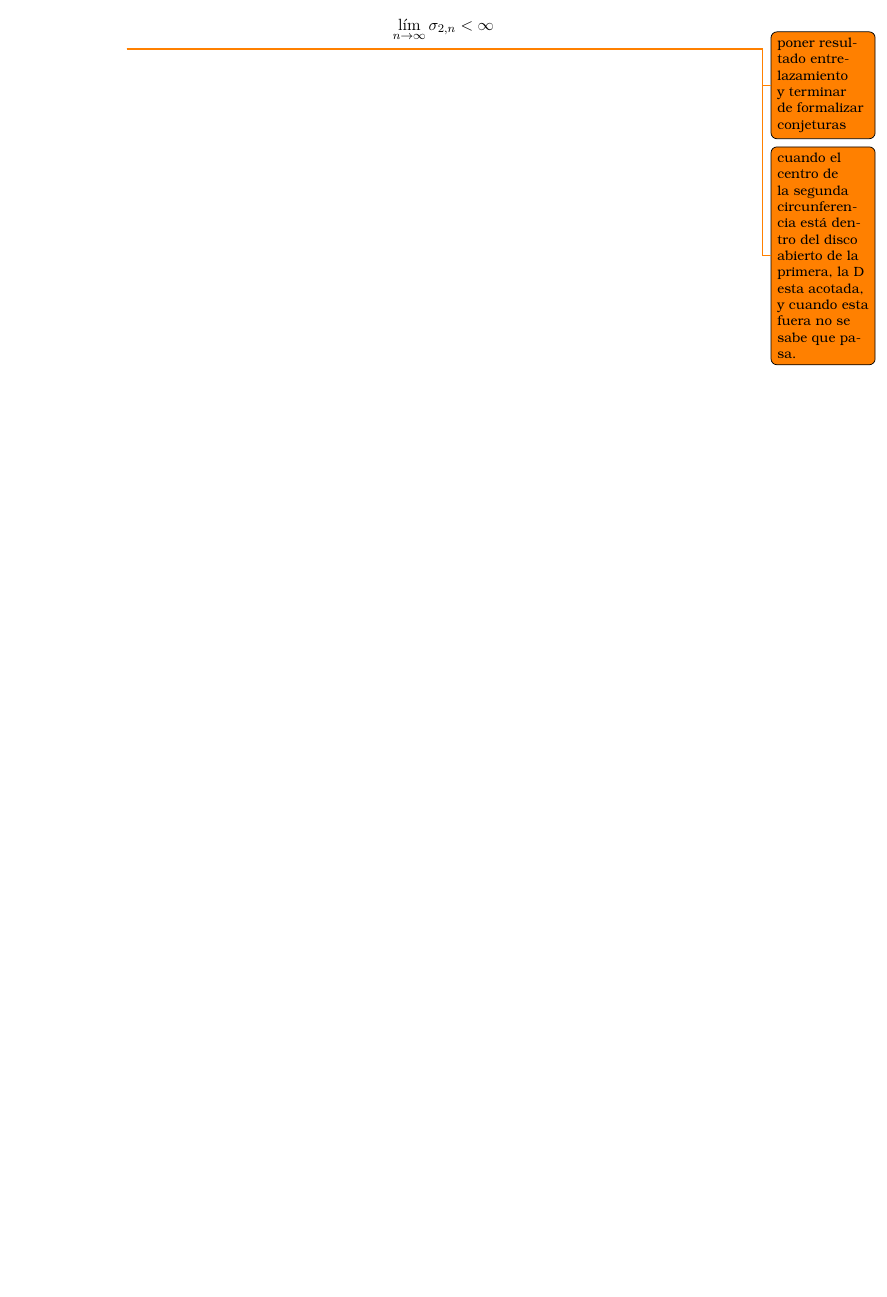
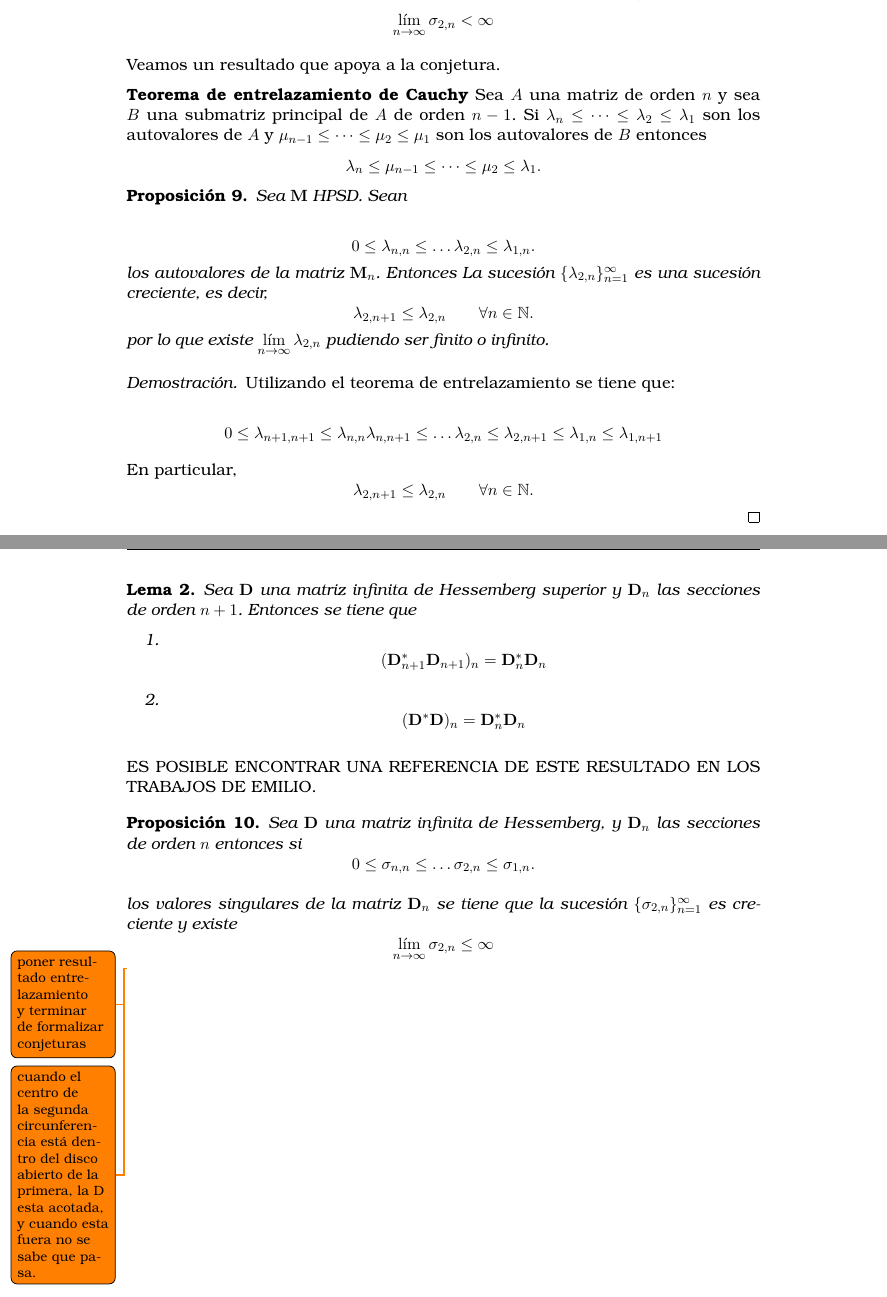
Before and after one commit to Gabotelli/sobolev-orthogonal-polynomials, a LaTeX book (latex/tfg_latex_etsiinf-2023.02.20/tfg_etsiinf_plantilla.tex, which reads latex/tfg_latex_etsiinf-2023.02.20/secciones/casos.tex, latex/tfg_latex_etsiinf-2023.02.20/secciones/intro.tex): part of page 39 of 47 before the commit and two parts of pages 39 and 40 of 47 after it, the two joined at a grey line, cut so that both start at the same text, the shorter picture padded with empty space. The pictures show the PDF file latex/tfg_latex_etsiinf-2023.02.20/tfg_etsiinf_plantilla.pdf that the author committed with the source.

Commit message:
More changes

```diff
--- a/latex/tfg_latex_etsiinf-2023.02.20/secciones/casos.tex
+++ b/latex/tfg_latex_etsiinf-2023.02.20/secciones/casos.tex
@@ -589,6 +588,70 @@ En todos los ejemplo se tiene que $\lim_{n \to \infty} \sigma_{2,n} < \infty$.
 	$$
 \end{conjetura}
 
+\noindent Veamos un resultado que apoya a la conjetura.
+
+\noindent {\bf Teorema de entrelazamiento de Cauchy} Sea  $A$ una matriz de orden  $n$ y sea  $B$ una submatriz principal de  $A$ de  orden  $n-1$. Si $\lambda_n\leq \dots \leq \lambda_2\leq \lambda_1$ son los autovalores de $A$ y  $\mu_{n-1}\leq \dots \leq \mu_2\leq \mu_1$ son los autovalores de  $B$ entonces
+$$
+	\lambda_n \leq \mu_{n-1} \leq \dots \leq \mu_2 \leq \lambda_1.
+$$
+
+
+\begin{proposition} Sea $\mathbf{M}$ HPSD. Sean
+
+	$$
+		0 \leq \lambda_{n,n}\leq \dots \lambda_{2,n} \leq \lambda_{1,n}.
+	$$
+	\noindent los autovalores de la matriz $\mathbf{M}_n$. Entonces La sucesión $\{ \lambda_{2,n}\}_{n=1}^{\infty}$ es una sucesión creciente, es decir,
+	$$
+		\lambda_{2,n+1} \leq \lambda_{2,n} \qquad \forall n\in \mathbb{N}.
+	$$
+	\noindent por lo que existe $\displaystyle{\lim_{n\to \infty} \lambda_{2,n}}$ pudiendo ser finito o infinito.
+\end{proposition}
+
+
+\begin{proof} Utilizando el teorema de entrelazamiento se tiene que:
+
+	$$
+		0 \leq \lambda_{n+1,n+1} \leq \lambda_{n,n} \lambda_{n,n+1} \leq \dots \lambda_{2,n}  \leq \lambda_{2,n+1} \leq \lambda_{1,n} \leq \lambda_{1,n+1}
+	$$
+
+	\noindent En particular,
+	$$
+		\lambda_{2,n+1} \leq \lambda_{2,n} \qquad \forall n\in \mathbb{N}.
+	$$
+\end{proof}
+
+\noindent
+
+\begin{lemma} Sea $\mathbf{D}$ una matriz infinita de Hessemberg superior y $\mathbf{D}_n$ las secciones de orden $n+1$. Entonces se tiene que
+	\begin{enumerate}
+
+		\item $$
+			      (\mathbf{D}_{n+1}^{*}\mathbf{D}_{n+1})_{n} = \mathbf{D}_n^{*}\mathbf{D}_n
+		      $$
+		\item
+		      $$(\mathbf{D}^{*}\mathbf{D})_{n}= \mathbf{D}_n^{*}\mathbf{D}_n
+		      $$
+
+	\end{enumerate}
+\end{lemma}
+
+\noindent ES POSIBLE ENCONTRAR UNA REFERENCIA DE ESTE RESULTADO EN LOS TRABAJOS DE EMILIO.
+
+\begin{proposition}
+	Sea $\mathbf{D}$ una matriz infinita de Hessemberg, y $\mathbf{D}_n$ las secciones de orden $n$ entonces si $$
+		0 \leq \sigma_{n,n}\leq \dots \sigma_{2,n} \leq \sigma_{1,n}.
+	$$
+
+	\noindent los valores singulares de la matriz $\mathbf{D}_n$ se tiene que
+	la sucesión $\{\sigma_{2,n}\}_{n=1}^{\infty}$ es creciente y existe
+	$$
+		\lim_{n\to \infty} \sigma_{2,n} \leq \infty
+	$$
+
+
+\end{proposition}
+
 \todo{poner resultado entrelazamiento y terminar de formalizar conjeturas}
 
 \todo{cuando el centro de la segunda circunferencia está dentro del disco abierto de la primera, la D esta acotada, y cuando esta fuera no se sabe que pasa.}
--- a/latex/tfg_latex_etsiinf-2023.02.20/secciones/intro.tex
+++ b/latex/tfg_latex_etsiinf-2023.02.20/secciones/intro.tex
@@ -313,6 +313,24 @@ Siguiendo con el enfoque matricial propuesto por C. Escribano y R. Gonzalo, sabe
 	\end{enumerate}
 \end{definition}
 
+\begin{proposition}\label{prop:singular_values_limit}
+	Sea $\mathcal{D}$ el operador multiplicación por $z$ en
+	$\ell_2$ y
+	$\mathbf{D}=(d_{i,j})_{i,j\ge0}$ su matriz infinita
+	. Sea
+	$\mathbf{D}_n=(d_{i,j})_{0\le i,j\le n}$ la sección de orden $n+1$. Entonces
+	\[
+		\lim_{n\to\infty}\|\mathbf{D}_n\|
+		\;=\;\|\mathcal{D}\|.
+	\]
+\end{proposition}
+
+\noindent Utilizando este resultado se tiene que:
+$$
+	\lim_{n\to \infty} \sigma_{1,n}(\mathbf{D}_n)= \lim_{n \to \infty} \Vert \mathbf{D}_n\Vert= \Vert \mathcal{D}\Vert
+$$
+
+\noindent que siempre existe pudiendo ser $\infty$ en el caso no acotado.
 
 \section{Productos internos de Sobolev}
 
```
Also changed, not shown: latex/segundo-valor-singular-6-mayo.bbl (added), latex/segundo-valor-singular-6-mayo.pdf, latex/tfg_latex_etsiinf-2023.02.20/tfg_etsiinf_plantilla.pdf, latex/tfg_latex_etsiinf-2023.02.20/secciones/casos.tex (33 more changed lines), 6 other files.
